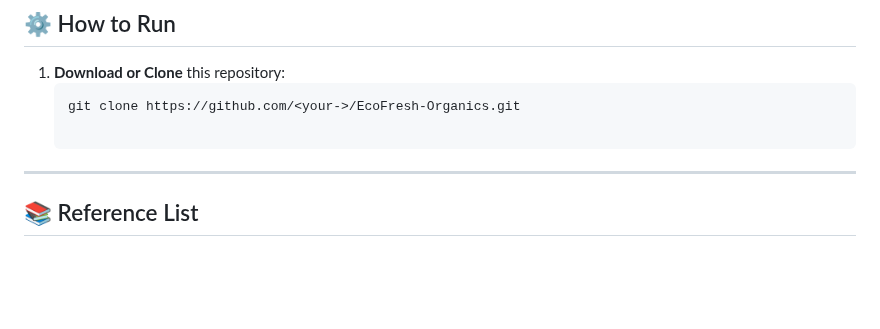
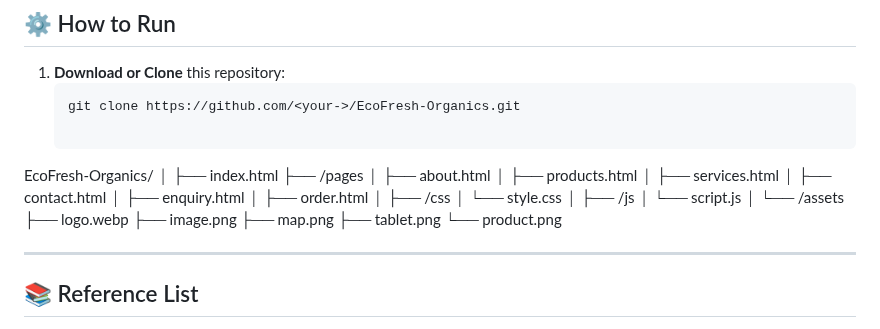
Before and after one commit to User24471/PART-2, a Markdown page: miscellaneous/README.md, the part around the change. GitHub-like rendering; blank space fills up the shorter version.

Commit message:
the new structure ---

````diff
--- a/miscellaneous/README.md
+++ b/miscellaneous/README.md
@@ -182,6 +182,30 @@ Built using **HTML**, **CSS**, and **JavaScript**, this project demonstrates int
    ```bash
    git clone https://github.com/<your->/EcoFresh-Organics.git
 
+EcoFresh-Organics/
+│
+├── index.html
+├── /pages
+│   ├── about.html
+│   ├── products.html
+│   ├── services.html
+│   ├── contact.html
+│   ├── enquiry.html
+│   ├── order.html
+│
+├── /css
+│   └── style.css
+│
+├── /js
+│   └── script.js
+│
+└── /assets
+    ├── logo.webp
+    ├── image.png
+    ├── map.png
+    ├── tablet.png
+    └── product.png
+
 ---
 
 ## 📚 Reference List
````
